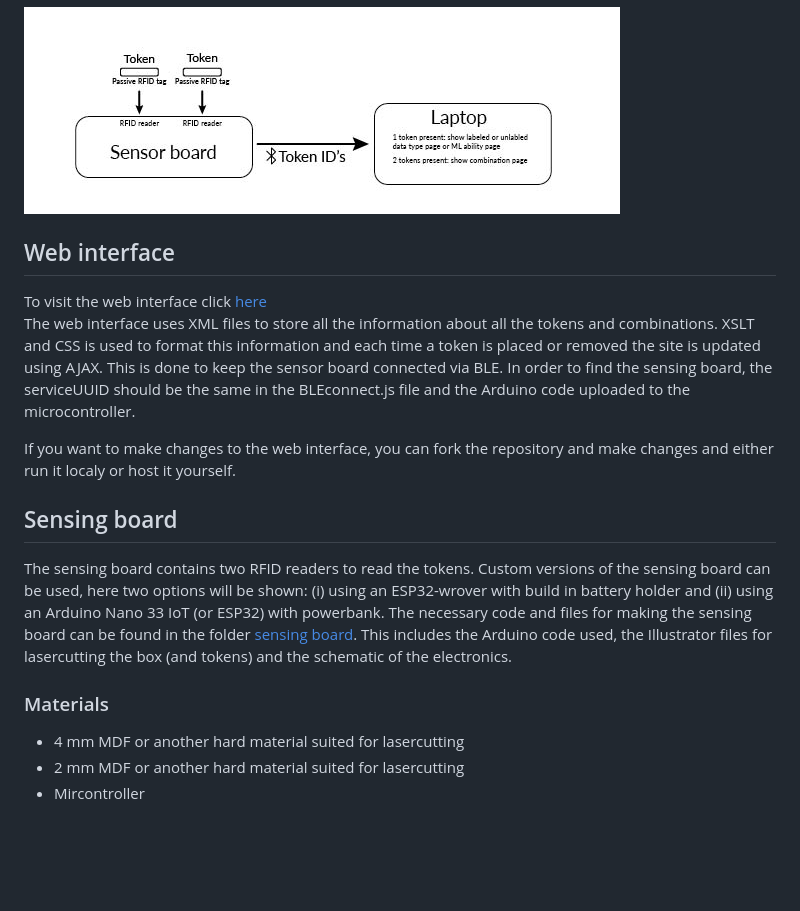
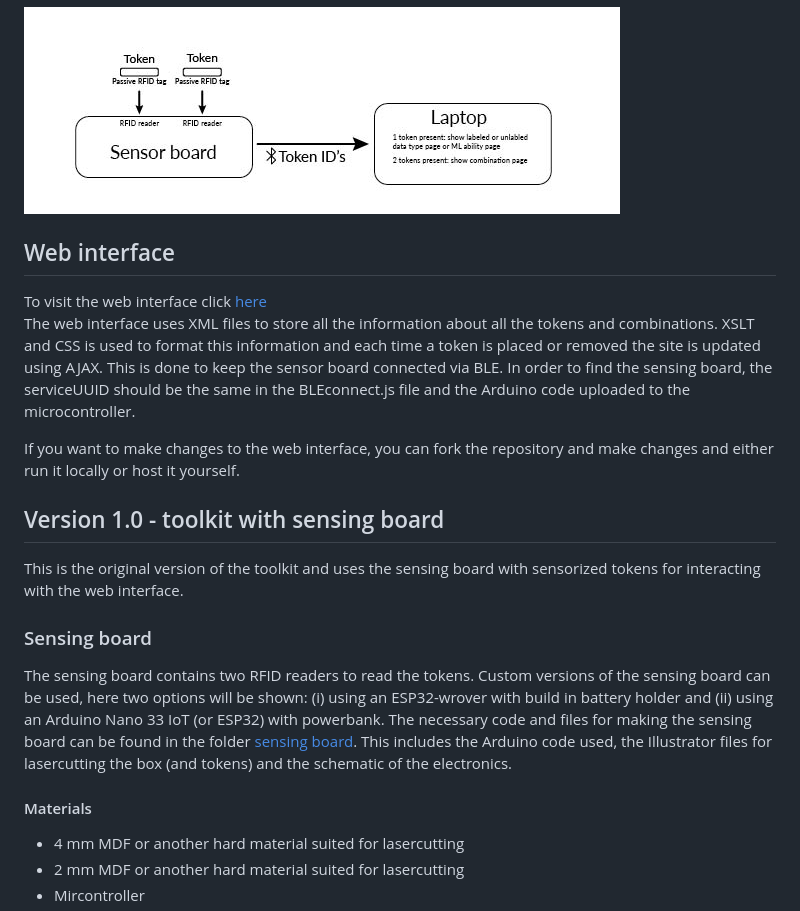
Before and after one commit to MixMatchMLtoolkit/DIY-toolkit, a Markdown page: README.md, the part around one of its changes. Rendered like a GitHub page; blank space fills up the shorter version.

```diff
--- a/README.md
+++ b/README.md
@@ -2,19 +2,23 @@
 This github repository contains the relevant codes, schematics and files used to create your own sensing board and tokens to be used with the Mix & Match ML web interface. The code for the web interface is provided and can be used to create versions tailored to your project.
 
 ![alt text](https://github.com/MixMatchMLtoolkit/DIY-toolkit/blob/main/system%20overview.jpg)
+
 ## Web interface
 To visit the web interface click [here](https://mixmatchmltoolkit.github.io/) <br>
 The web interface uses XML files to store all the information about all the tokens and combinations. XSLT and CSS is used to format this information and each time a token is placed or removed the site is updated using AJAX. This is done to keep the sensor board connected via BLE.
 In order to find the sensing board, the serviceUUID should be the same in the BLEconnect.js file and the Arduino code uploaded to the microcontroller.
 
-If you want to make changes to the web interface, you can fork the repository and make changes and either run it localy or host it yourself.
+If you want to make changes to the web interface, you can fork the repository and make changes and either run it locally or host it yourself.
 
-## Sensing board
+## Version 1.0 - toolkit with sensing board
+This is the original version of the toolkit and uses the sensing board with sensorized tokens for interacting with the web interface.
+
+### Sensing board
 The sensing board contains two RFID readers to read the tokens. Custom versions of the sensing board can be used, here two options will be shown: (i) using an ESP32-wrover with build in battery holder and (ii) using an Arduino Nano 33 IoT (or ESP32) with powerbank.
 The necessary code and files for making the sensing board can be found in the folder [sensing board](https://github.com/MixMatchMLtoolkit/DIY-toolkit/tree/main/sensing%20board). This includes the Arduino code used, the Illustrator files for lasercutting the box (and tokens) and the schematic of the electronics.
 
 
-### Materials
+#### Materials
 <ul>
   <li>4 mm MDF or another hard material suited for lasercutting</li>
   <li>2 mm MDF or another hard material suited for lasercutting</li>
```
Also changed, not shown: other parts of README.md (+30 -7 lines).
